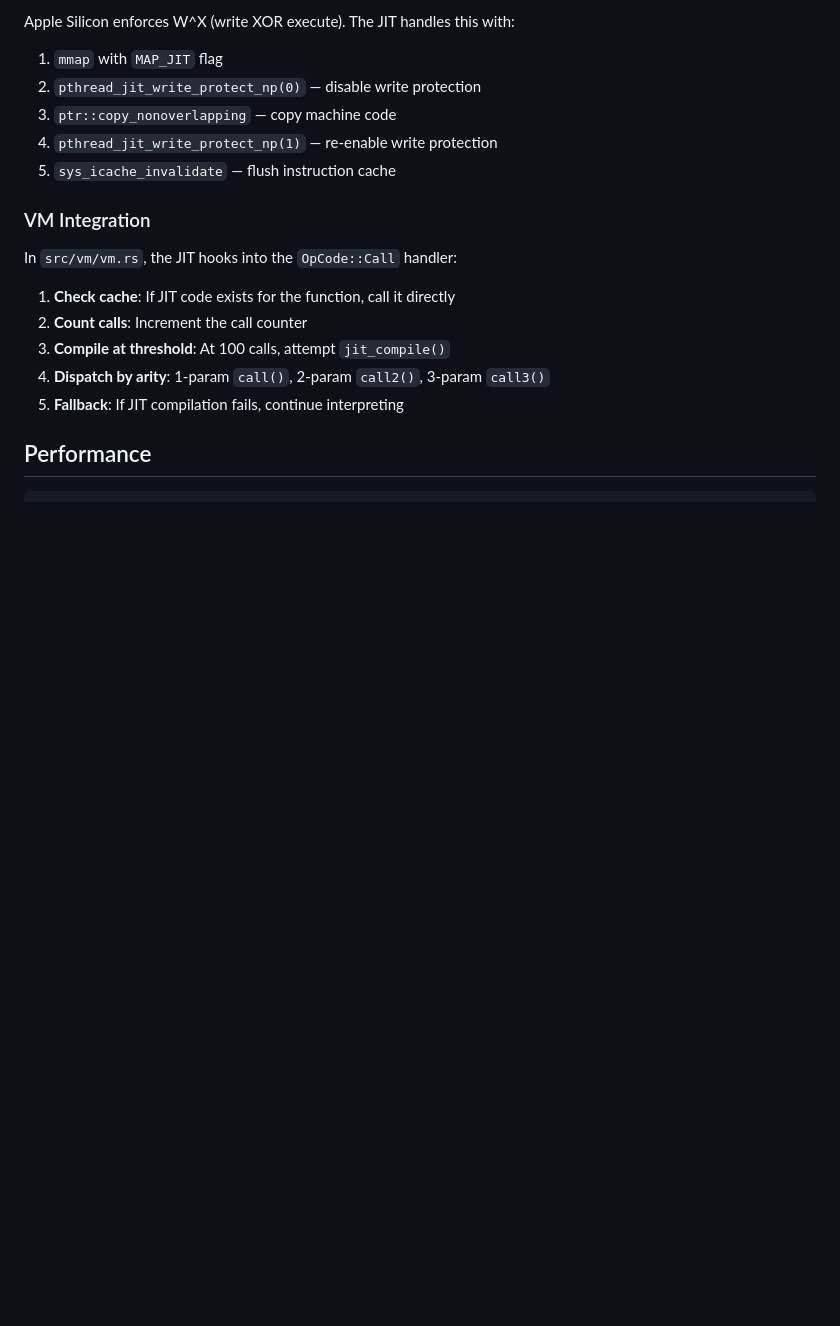
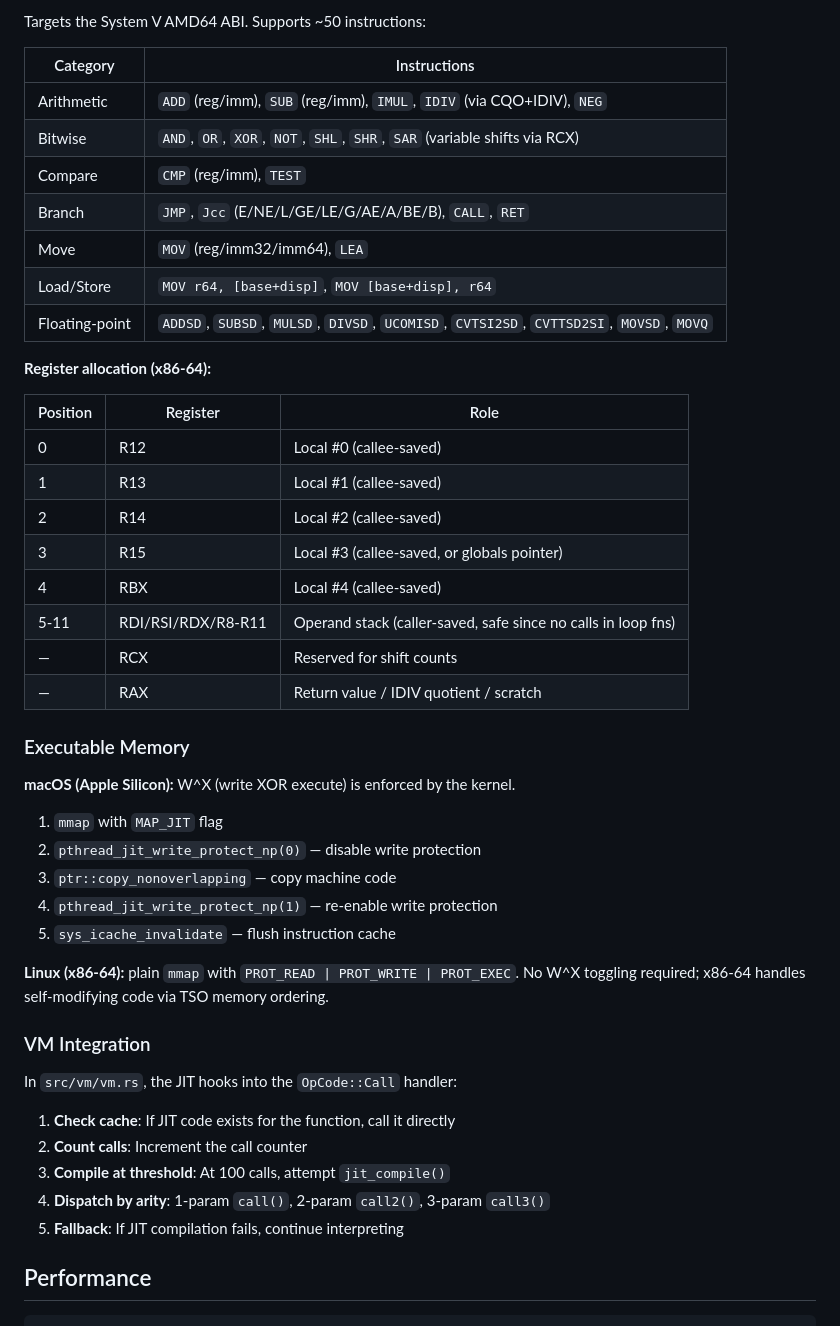
Before and after one commit to florekio/Zinc, a Markdown page: docs/JIT.md, the part around one of its changes. Rendered like a GitHub page; blank space fills up the shorter version.

Commit message:
Update docs to reflect x86-64 JIT support alongside ARM64

```diff
--- a/docs/JIT.md
+++ b/docs/JIT.md
@@ -149,11 +171,40 @@ The assembler supports ~45 instructions:
 
-Apple Silicon enforces W^X (write XOR execute). The JIT handles this with:
+Targets the System V AMD64 ABI. Supports ~50 instructions:
+
+| Category | Instructions |
+|----------|-------------|
+| Arithmetic | `ADD` (reg/imm), `SUB` (reg/imm), `IMUL`, `IDIV` (via CQO+IDIV), `NEG` |
+| Bitwise | `AND`, `OR`, `XOR`, `NOT`, `SHL`, `SHR`, `SAR` (variable shifts via RCX) |
+| Compare | `CMP` (reg/imm), `TEST` |
+| Branch | `JMP`, `Jcc` (E/NE/L/GE/LE/G/AE/A/BE/B), `CALL`, `RET` |
+| Move | `MOV` (reg/imm32/imm64), `LEA` |
+| Load/Store | `MOV r64, [base+disp]`, `MOV [base+disp], r64` |
+| Floating-point | `ADDSD`, `SUBSD`, `MULSD`, `DIVSD`, `UCOMISD`, `CVTSI2SD`, `CVTTSD2SI`, `MOVSD`, `MOVQ` |
+
+**Register allocation (x86-64):**
+
+| Position | Register | Role |
+|----------|----------|------|
+| 0 | R12 | Local #0 (callee-saved) |
+| 1 | R13 | Local #1 (callee-saved) |
+| 2 | R14 | Local #2 (callee-saved) |
+| 3 | R15 | Local #3 (callee-saved, or globals pointer) |
+| 4 | RBX | Local #4 (callee-saved) |
+| 5-11 | RDI/RSI/RDX/R8-R11 | Operand stack (caller-saved, safe since no calls in loop fns) |
+| — | RCX | Reserved for shift counts |
+| — | RAX | Return value / IDIV quotient / scratch |
+
+### Executable Memory
+
+**macOS (Apple Silicon):** W^X (write XOR execute) is enforced by the kernel.
 
 1. `mmap` with `MAP_JIT` flag
 2. `pthread_jit_write_protect_np(0)` — disable write protection
 3. `ptr::copy_nonoverlapping` — copy machine code
 4. `pthread_jit_write_protect_np(1)` — re-enable write protection
 5. `sys_icache_invalidate` — flush instruction cache
+
+**Linux (x86-64):** plain `mmap` with `PROT_READ | PROT_WRITE | PROT_EXEC`. No W^X toggling required; x86-64 handles self-modifying code via TSO memory ordering.
 
 ### VM Integration
 
```
Also changed, not shown: other parts of docs/JIT.md (+41 -22 lines), 1 other file.
